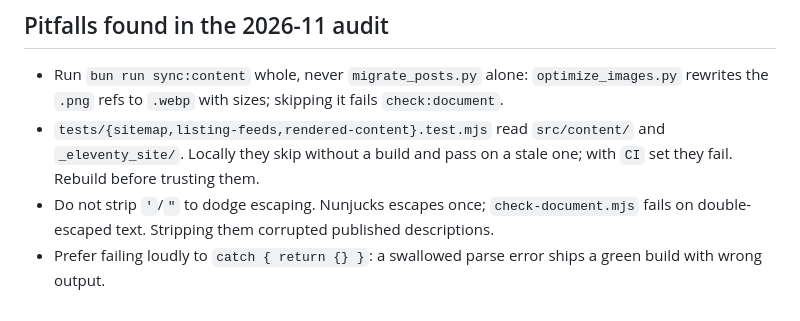
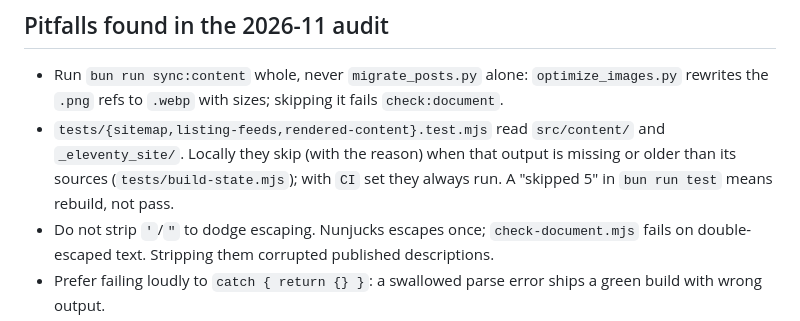
Before and after one commit to Adafede/adafede.github.io, a Markdown page: AGENTS.md, the part around the change. Drawn GitHub-style.

Commit message:
chore(agents): note the stale-output guard on build-dependent tests

```diff
--- a/AGENTS.md
+++ b/AGENTS.md
@@ -114,8 +114,9 @@ reads `_eleventy_site/`.
 - Run `bun run sync:content` whole, never `migrate_posts.py` alone: `optimize_images.py`
   rewrites the `.png` refs to `.webp` with sizes; skipping it fails `check:document`.
 - `tests/{sitemap,listing-feeds,rendered-content}.test.mjs` read `src/content/` and
-  `_eleventy_site/`. Locally they skip without a build and pass on a stale one;
-  with `CI` set they fail. Rebuild before trusting them.
+  `_eleventy_site/`. Locally they skip (with the reason) when that output is
+  missing or older than its sources (`tests/build-state.mjs`); with `CI` set they
+  always run. A "skipped 5" in `bun run test` means rebuild, not pass.
 - Do not strip `'`/`"` to dodge escaping. Nunjucks escapes once; `check-document.mjs`
   fails on double-escaped text. Stripping them corrupted published descriptions.
 - Prefer failing loudly to `catch { return {} }`: a swallowed parse error ships a
```
